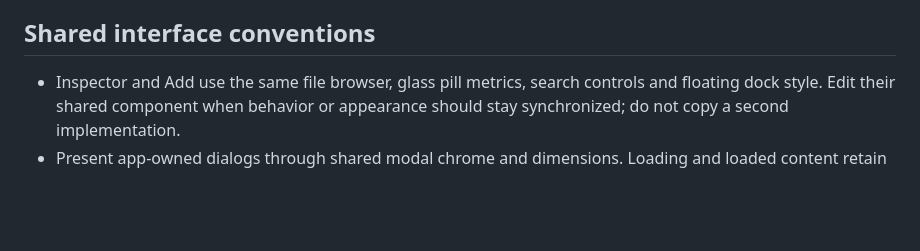
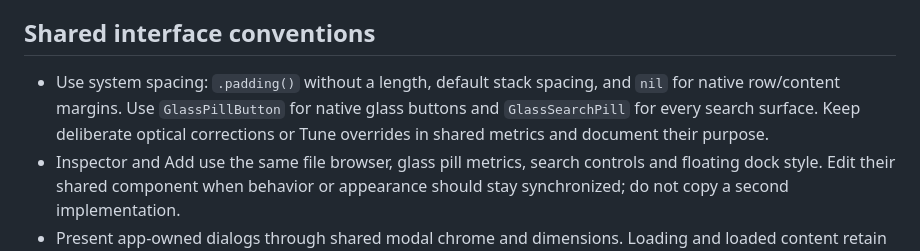
Before and after one commit to metalnakls/glass, a Markdown page: AGENTS.md, the part around the change. GitHub-like rendering; blank space fills up the shorter version.

Commit message:
guidelines

```diff
--- a/AGENTS.md
+++ b/AGENTS.md
@@ -50,6 +50,7 @@ Releases are unsigned: no Developer ID certificate, no Apple notarization, no st
 
 ## Shared interface conventions
 
+- Use system spacing: `.padding()` without a length, default stack spacing, and `nil` for native row/content margins. Use `GlassPillButton` for native glass buttons and `GlassSearchPill` for every search surface. Keep deliberate optical corrections or Tune overrides in shared metrics and document their purpose.
 - Inspector and Add use the same file browser, glass pill metrics, search controls and floating dock style. Edit their shared component when behavior or appearance should stay synchronized; do not copy a second implementation.
 - Present app-owned dialogs through shared modal chrome and dimensions. Loading and loaded content retain the same presentation geometry.
 - Use native selection, keyboard navigation, inline rename and drag behavior. Keep filenames and folder names in their original case.
```
